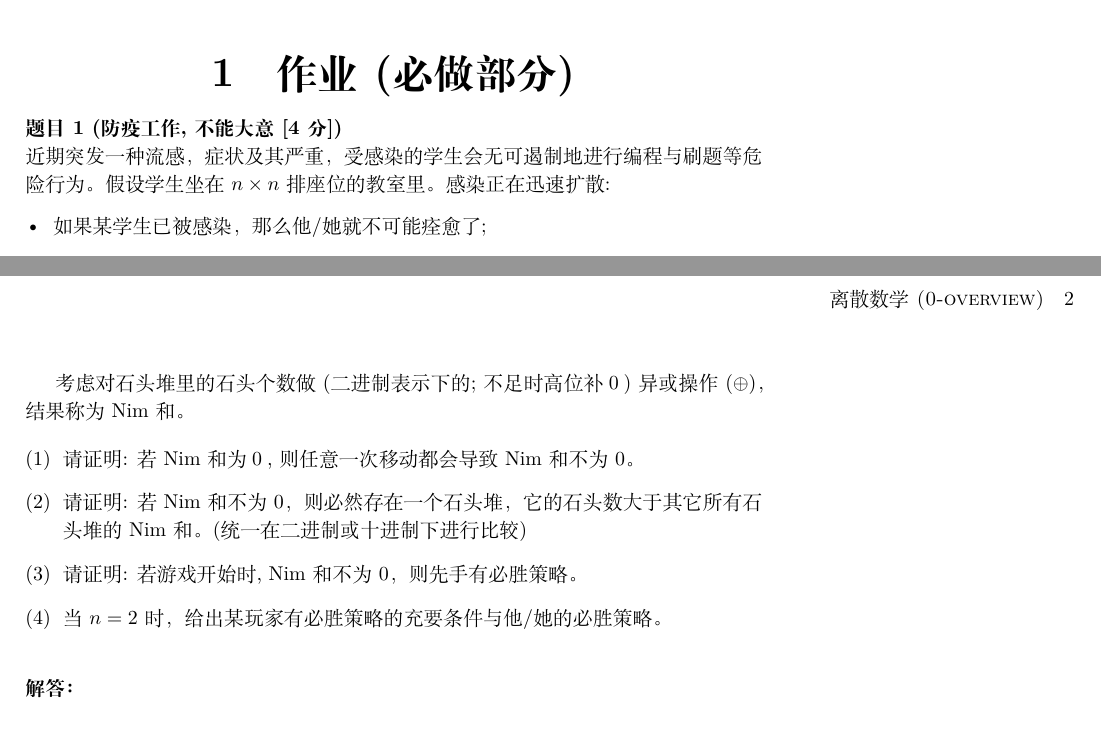
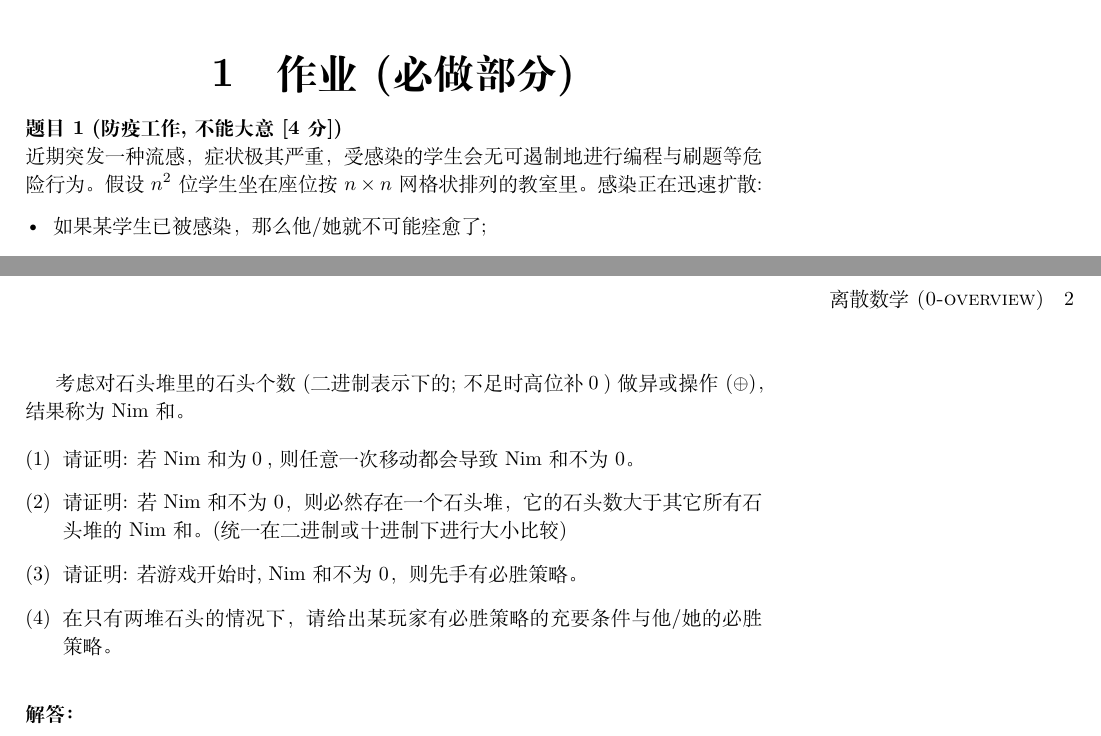
Before and after one commit to courses-at-nju-by-hfwei/discrete-math-problem-sets, a LaTeX problem sheet (2021/problem-set/hw0-overview/hw0-overview.tex): two parts of pages 1 and 2 of 2, joined at a grey line, cut so that both start at the same text. The pictures show the PDF file 2021/problem-set/hw0-overview/hw0-overview.pdf that the author committed with the source.

Commit message:
hw0-overview: 更正

```diff
--- a/2021/problem-set/hw0-overview/hw0-overview.tex
+++ b/2021/problem-set/hw0-overview/hw0-overview.tex
@@ -29,8 +29,8 @@
 \beginrequired
 %%%%%%%%%%%%%%%
 \begin{problem}[防疫工作, 不能大意 \score{4}]
-  近期突发一种流感，症状及其严重，受感染的学生会无可遏制地进行编程与刷题等危险行为。
-  假设学生坐在$n \times n$排座位的教室里。
+  近期突发一种流感，症状极其严重，受感染的学生会无可遏制地进行编程与刷题等危险行为。
+  假设$n^2$位学生坐在座位按$n \times n$网格状排列的教室里。
   感染正在迅速扩散:
   \begin{itemize}
     \item 如果某学生已被感染，那么他/她就不可能痊愈了;
@@ -61,9 +61,9 @@
   \begin{enumerate}[(1)]
     \item 请证明: 若 Nim 和为０, 则任意一次移动都会导致 Nim 和不为 0。
     \item 请证明: 若 Nim 和不为0，则必然存在一个石头堆，它的石头数大于其它所有石头堆的 Nim 和。
-      (统一在二进制或十进制下进行比较)
+      (统一在二进制或十进制下进行大小比较)
     \item 请证明: 若游戏开始时, Nim 和不为 0，则先手有必胜策略。
-    \item 当 $n = 2$ 时，给出某玩家有必胜策略的充要条件与他/她的必胜策略。
+    \item 在只有两堆石头的情况下，请给出某玩家有必胜策略的充要条件与他/她的必胜策略。
   \end{enumerate}
 \end{problem}
 
```
Also changed, not shown: 2021/problem-set/hw0-overview/hw0-overview.pdf, 2021/problem-set/hw0-overview/hw0-overview.tex (2 more changed lines), 1 other file.
